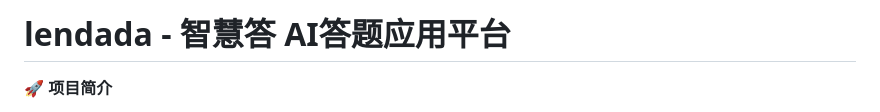
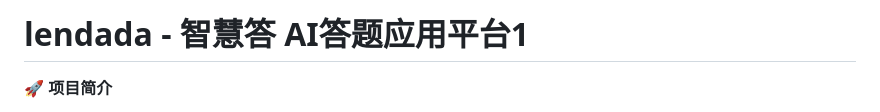
Before and after one commit to lenyanjgk/lendada, a Markdown page: README.md, the part around the change. Rendered like a GitHub page.

Commit message:
修改readme
修改readme

```diff
--- a/README.md
+++ b/README.md
@@ -1,4 +1,4 @@
-# lendada - 智慧答 AI答题应用平台
+# lendada - 智慧答 AI答题应用平台1
 
 🚀 **项目简介**
 
```
